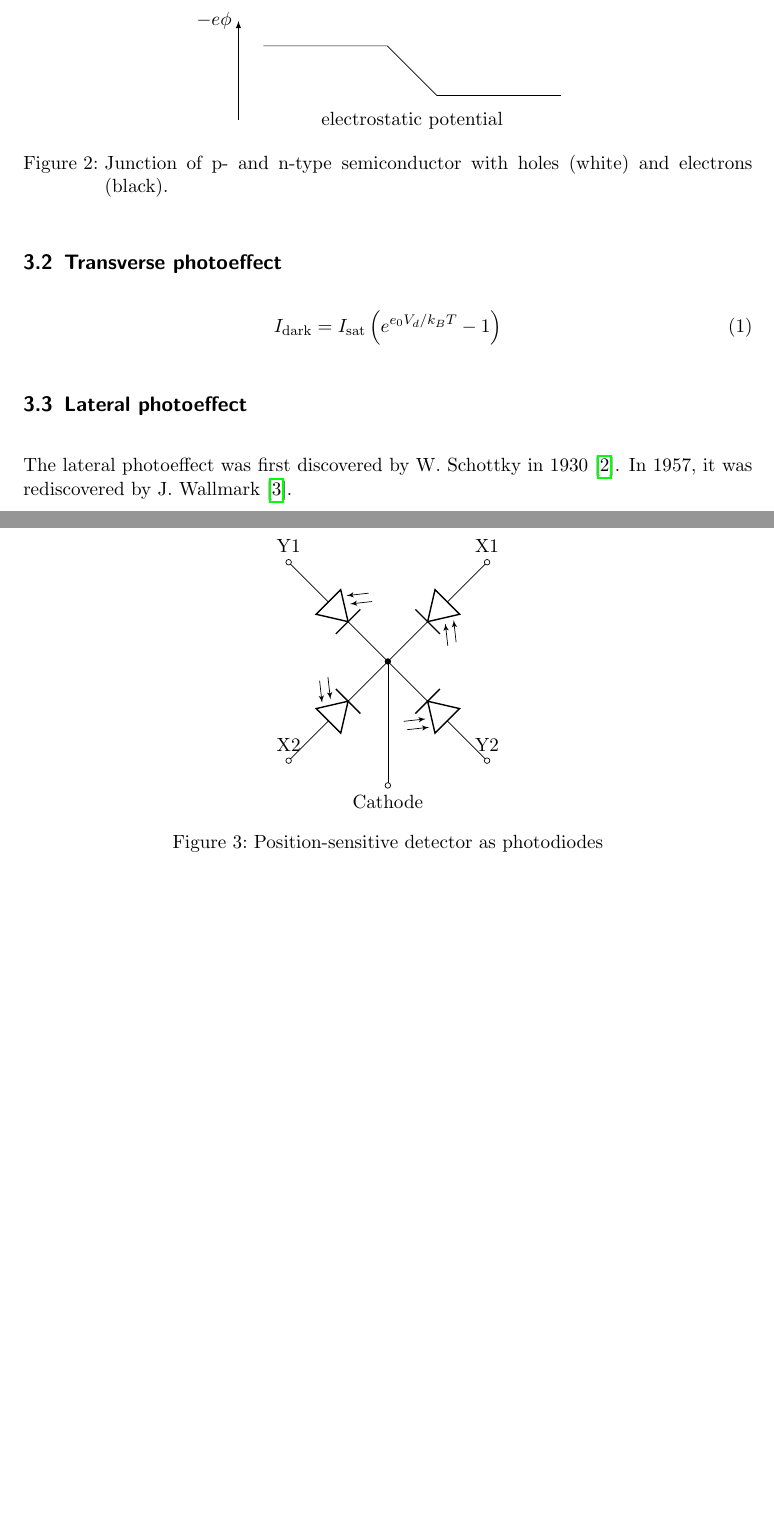
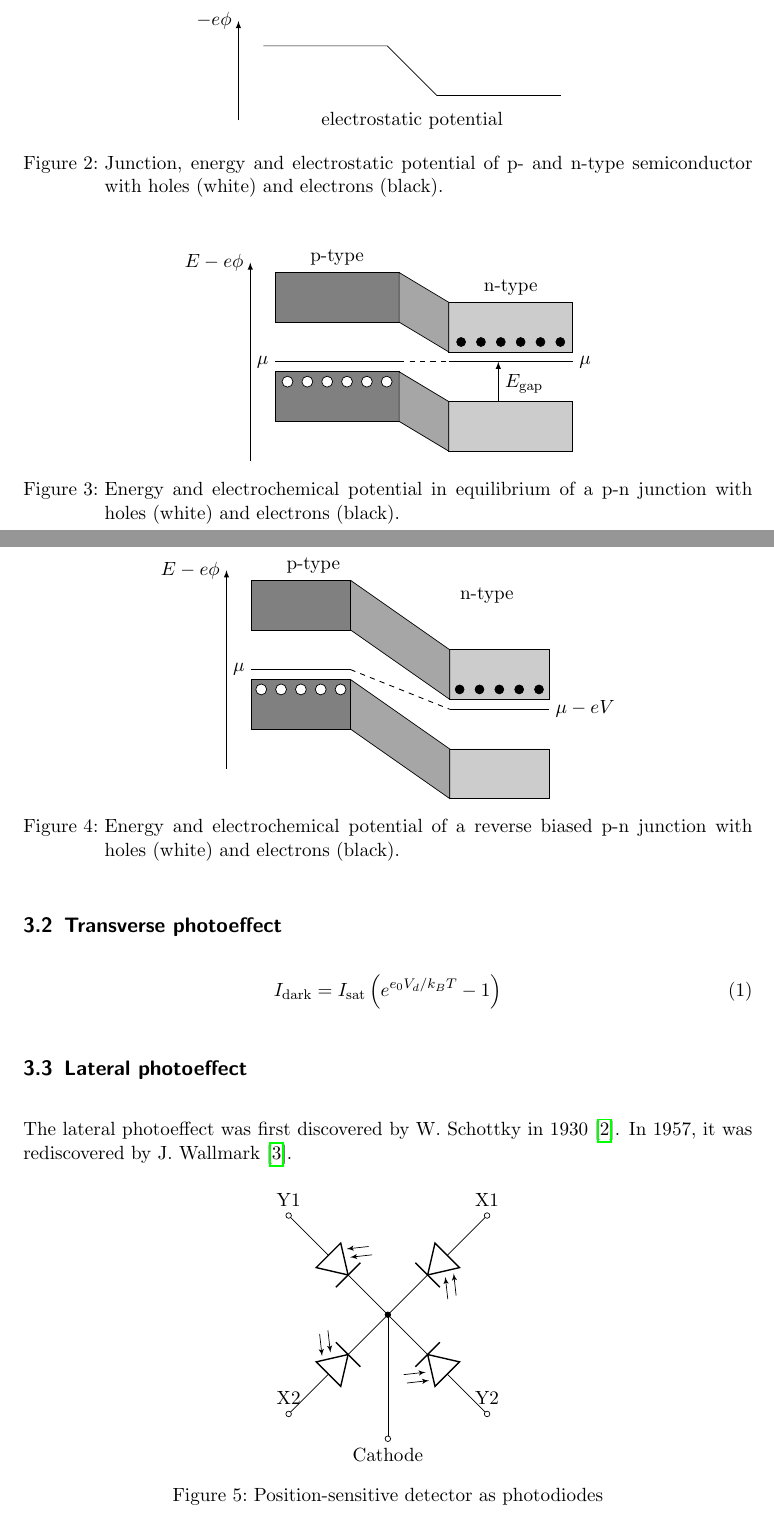
Before and after one commit to bodokaiser/position-sensitive-detector, a LaTeX document (documentation/main.tex, which reads documentation/section/detector.tex): two parts of pages 5 and 6 of 17 before the commit and two parts of pages 5 and 6 of 18 after it, joined at a grey line, cut so that both start at the same text, the shorter picture padded with empty space. Compiled offline with pdfLaTeX.

Commit message:
added reverse biased potential figure to detector

```diff
--- a/documentation/section/detector.tex
+++ b/documentation/section/detector.tex
@@ -85,11 +84,48 @@
 		\draw (0, -6.5) -- ++(2.5, 0) -- ++(1, -1) -- ++(2.5, 0);
 		\draw (3, -8) node{electrostatic potential};
 	\end{tikzpicture}
-	\caption{Junction of p- and n-type semiconductor with holes (white) and electrons (black).}
+	\caption{Junction, energy and electrostatic potential of p- and n-type semiconductor with holes (white) and electrons (black).}
 \end{figure}
 
-% TODO: electrochemical potential
-% TODO: electrochemical potential in reverse bias
+\begin{figure}[H]
+	\centering
+	\begin{tikzpicture}
+		\draw (1.25, 3.6) node {p-type};
+		\draw (4.75, 3.0) node {n-type};
+		\draw[-latex] (-0.5, -0.5) -- (-0.5, 3.5) node[left]{$E-e\phi$};
+		\filldraw[draw=black, fill=gray] (0, 3.3) rectangle +(2.5, -1) +(0, -1.8) node[left]{$\mu$} -- +(2.5, -1.8) ++(0, -2) rectangle +(2.5, -1);
+		\filldraw[draw=black, fill=gray!40] (3.5, 2.7) rectangle +(2.5, -1) +(0, -1.2) -- +(2.5, -1.2) node[right]{$\mu$} ++(0, -2) rectangle +(2.5, -1);
+		\draw[dashed, line width=0.5] (2.5, 1.5) -- +(1, 0);
+		\filldraw[draw=black, fill=gray!70] (2.5, 3.3) -- ++(1, -.6) -- ++(0, -1) -- ++(-1, .6) -- ++(0, 1);
+		\filldraw[draw=black, fill=gray!70] (2.5, 1.3) -- ++(1, -.6) -- ++(0, -1) -- ++(-1, .6) -- ++(0, 1);
+		\draw[-latex] (4.5, 0.7) -- ++(0, 0.8);
+		\draw (4.5, 1.05) node[right]{$E_\text{gap}$};
+		\foreach \x in {0, ..., 5} {
+			\filldraw[fill=white] (0.25+0.4*\x, 1.1) circle (.11);
+			\filldraw[fill=black] (3.75+0.4*\x, 1.9) circle (.09);
+		}
+	\end{tikzpicture}
+	\caption{Energy and electrochemical potential in equilibrium of a p-n junction with holes (white) and electrons (black).}
+\end{figure}
+
+\begin{figure}[H]
+	\centering
+	\begin{tikzpicture}
+		\draw (1.25, 3.6) node {p-type};
+		\draw (4.75, 3.0) node {n-type};
+		\draw[-latex] (-0.5, -0.5) -- (-0.5, 3.5) node[left]{$E-e\phi$};
+		\filldraw[draw=black, fill=gray] (0, 3.3) rectangle +(2, -1) +(0, -1.8) node[left]{$\mu$} -- +(2, -1.8) ++(0, -2) rectangle +(2, -1);
+		\filldraw[draw=black, fill=gray!40] (4, 1.9) rectangle +(2, -1) +(0, -1.2) -- +(2, -1.2) node[right]{$\mu-eV$} ++(0, -2) rectangle +(2, -1);
+		\draw[dashed, line width=0.5] (2, 1.5) -- +(2, -0.8);
+		\filldraw[draw=black, fill=gray!70] (2, 3.3) -- ++(2, -1.4) -- ++(0, -1) -- ++(-2, 1.4) -- ++(0, 1);
+		\filldraw[draw=black, fill=gray!70] (2, 1.3) -- ++(2, -1.4) -- ++(0, -1) -- ++(-2, 1.4) -- ++(0, 1);
+		\foreach \x in {0, ..., 4} {
+			\filldraw[fill=white] (0.2+0.4*\x, 1.1) circle (.11);
+			\filldraw[fill=black] (4.2+0.4*\x, 1.1) circle (.09);
+		}
+	\end{tikzpicture}
+	\caption{Energy and electrochemical potential of a reverse biased p-n junction with holes (white) and electrons (black).}
+\end{figure}
 
 \subsection{Transverse photoeffect}
 
```
Also changed, not shown: documentation/main.pdf, documentation/section/detector.tex (1 more changed lines).
